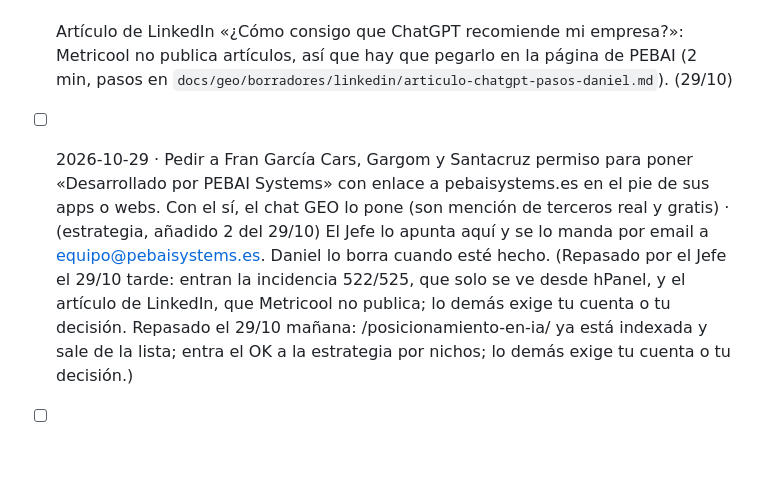
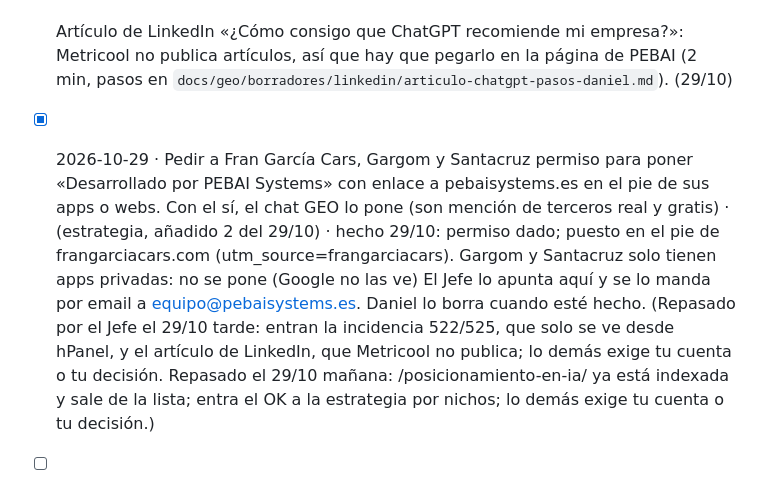
Before and after one commit to miempresaonline/pebaisystems, a Markdown page: docs/geo/tareas.md, the part around the change. Drawn GitHub-style; blank space fills up the shorter version.

Commit message:
docs(geo): «Desarrollado por PEBAI Systems» publicado en la web de Fran García Cars
Co-Authored-By: Claude Opus 5.5 <noreply@anthropic.com>

```diff
--- a/docs/geo/tareas.md
+++ b/docs/geo/tareas.md
@@ -230,7 +230,7 @@ Formato: `- [ ] AAAA-MM-DD · encargo · (de dónde sale: Vigía, informe, plan
 ## Para Daniel (lo que ningún agente puede hacer)
 - [ ] **Urgente (29/10, 15:40 UTC):** la web da errores 522/525 de Cloudflare en 1 de cada 6 peticiones desde las 14:45 UTC (también `robots.txt`). Cloudflare no llega bien al servidor. Desde la nube no hay acceso: mira en hPanel › Uso de recursos (CPU, procesos, PM2) y el certificado SSL del dominio, y en Cloudflare › SSL/TLS el modo (Full). Técnico deja el detalle en `docs/geo/tecnico.md`.
 - [ ] Artículo de LinkedIn «¿Cómo consigo que ChatGPT recomiende mi empresa?»: Metricool no publica artículos, así que hay que pegarlo en la página de PEBAI (2 min, pasos en `docs/geo/borradores/linkedin/articulo-chatgpt-pasos-daniel.md`). (29/10)
-- [ ] 2026-10-29 · Pedir a Fran García Cars, Gargom y Santacruz permiso para poner «Desarrollado por PEBAI Systems» con enlace a pebaisystems.es en el pie de sus apps o webs. Con el sí, el chat GEO lo pone (son mención de terceros real y gratis) · (estrategia, añadido 2 del 29/10)
+- [x] 2026-10-29 · Pedir a Fran García Cars, Gargom y Santacruz permiso para poner «Desarrollado por PEBAI Systems» con enlace a pebaisystems.es en el pie de sus apps o webs. Con el sí, el chat GEO lo pone (son mención de terceros real y gratis) · (estrategia, añadido 2 del 29/10) · hecho 29/10: permiso dado; puesto en el pie de frangarciacars.com (utm_source=frangarciacars). Gargom y Santacruz solo tienen apps privadas: no se pone (Google no las ve)
 El Jefe lo apunta aquí y se lo manda por email a equipo@pebaisystems.es. Daniel lo borra cuando esté hecho. (Repasado por el Jefe el 29/10 tarde: entran la incidencia 522/525, que solo se ve desde hPanel, y el artículo de LinkedIn, que Metricool no publica; lo demás exige tu cuenta o tu decisión. Repasado el 29/10 mañana: /posicionamiento-en-ia/ ya está indexada y sale de la lista; entra el OK a la estrategia por nichos; lo demás exige tu cuenta o tu decisión.)
 - [ ] **Urgente (1 min):** Ficha de Google › Editar perfil › Nombre de la empresa: dejarlo en `PEBAI Systems`. Bing Places lo ha importado como «PEBAI Systems | Consultoría de procesos e inteligencia artificial» y Google prohíbe palabras clave en el nombre (puede suspender la ficha). Local lo comprueba y luego revisa que Bing se sincronice. (28/10)
 - [ ] **Decisión:** en GoodFirms y TechBehemoths se puso como sede «Plaza del Ayuntamiento, 46002» porque la exigían. No es la dirección de PEBAI (lo mismo que hizo descartar Clutch). Local te deja hoy en `docs/geo/borradores/coherencia-nap-2026-10-28.md` cómo quitar la calle en cada uno; si no se puede, dinos si prefieres darlas de baja. (28/10)
```
Also changed, not shown: docs/geo/estrategia-nichos.md (+1 -1 lines).
